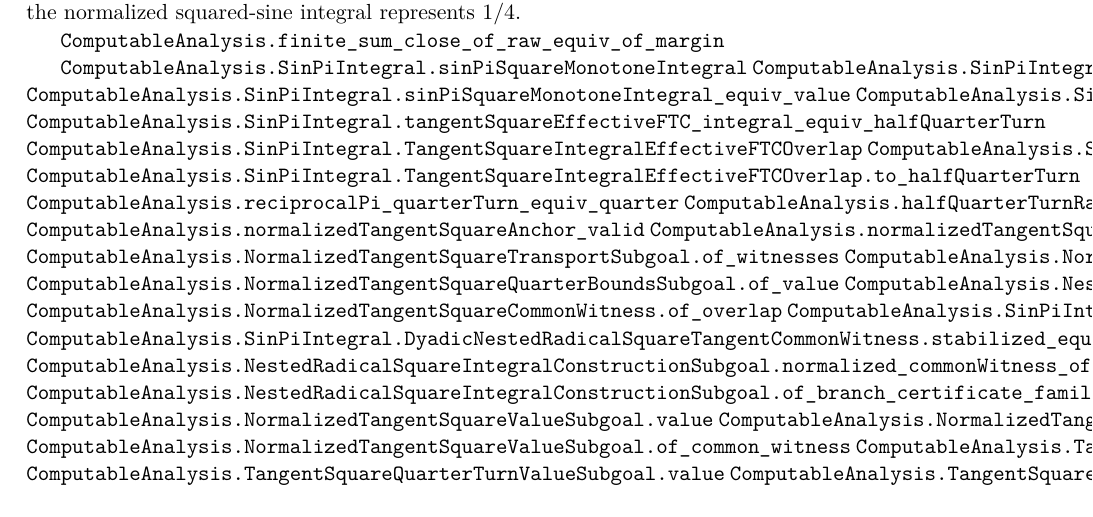
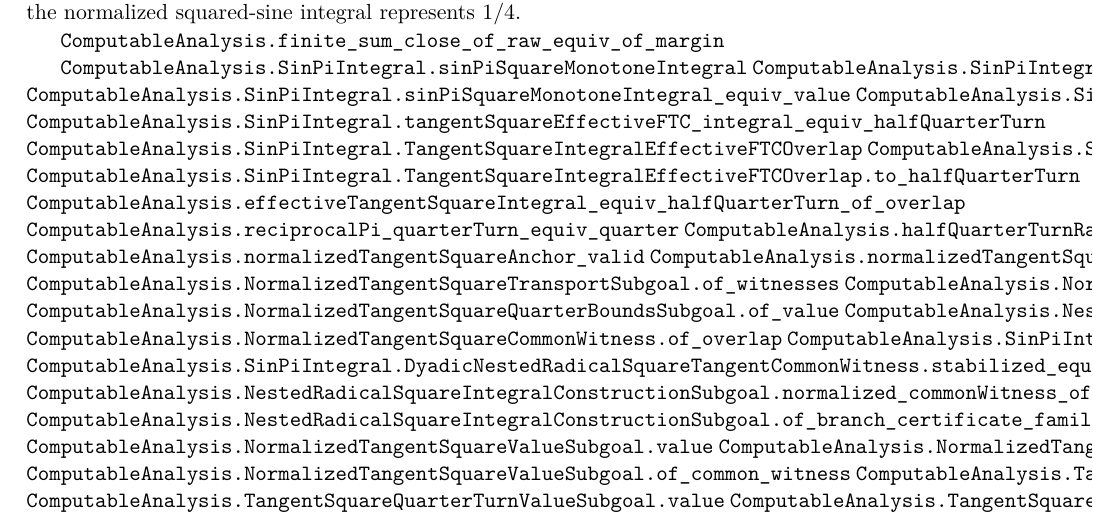
Before and after one commit to liuyao12/computable-analysis, a LaTeX thesis (blueprint/src/web.tex, which reads blueprint/src/03-integrals.tex): part of page 57 of 122, cut so that both start at the same text. Compiled offline with pdfLaTeX.

Commit message:
Expose tangent square transport from calculus foundation

```diff
--- a/blueprint/src/03-integrals.tex
+++ b/blueprint/src/03-integrals.tex
@@ -1526,6 +1526,7 @@ squared-sine integral represents \(1/4\).
 \lean{ComputableAnalysis.SinPiIntegral.TangentSquareIntegralEffectiveFTCOverlap}
 \lean{ComputableAnalysis.SinPiIntegral.TangentSquareIntegralEffectiveFTCOverlap.to_equiv}
 \lean{ComputableAnalysis.SinPiIntegral.TangentSquareIntegralEffectiveFTCOverlap.to_halfQuarterTurn}
+\lean{ComputableAnalysis.effectiveTangentSquareIntegral_equiv_halfQuarterTurn_of_overlap}
 \lean{ComputableAnalysis.reciprocalPi_quarterTurn_equiv_quarter}
 \lean{ComputableAnalysis.halfQuarterTurnRaw_bounds}
 \lean{ComputableAnalysis.normalizedTangentSquareAnchor_valid}
```
Also changed, not shown: 2 other files.
